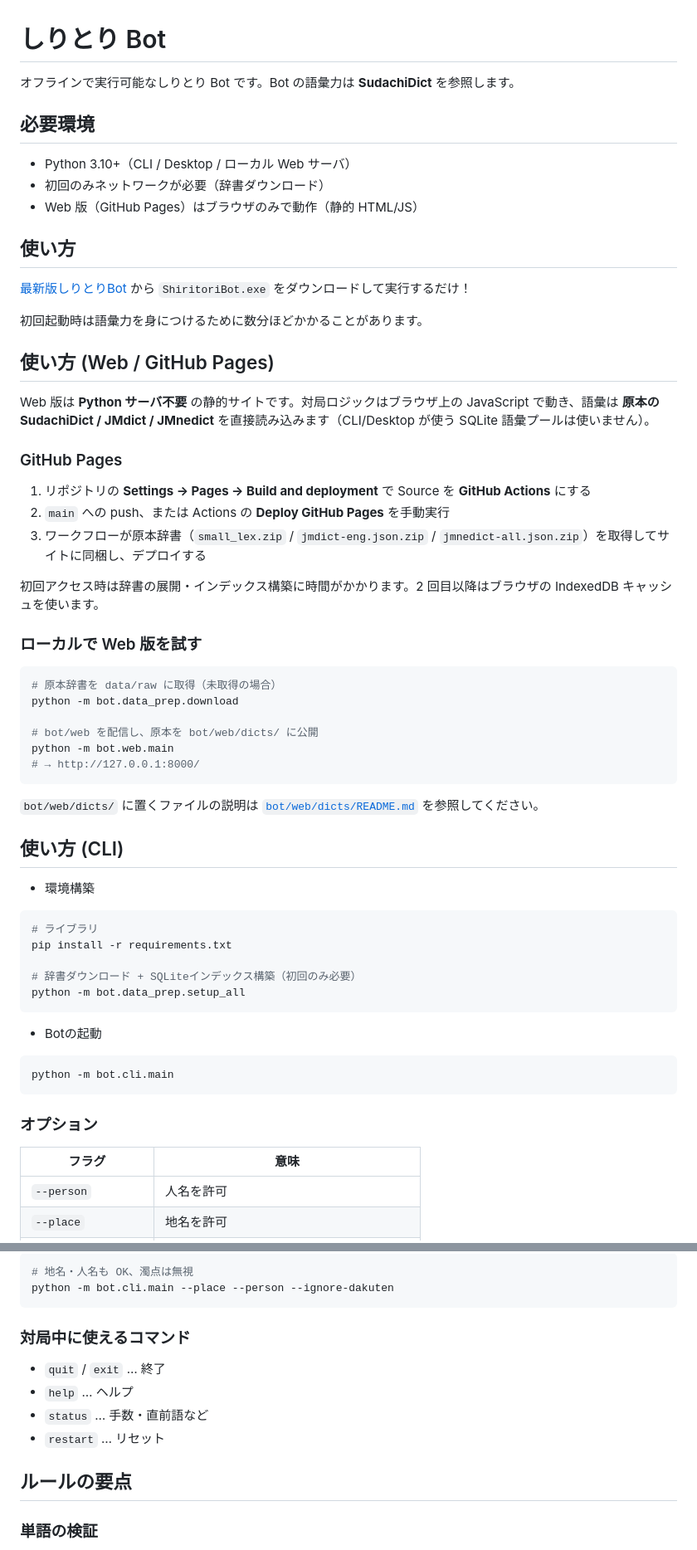
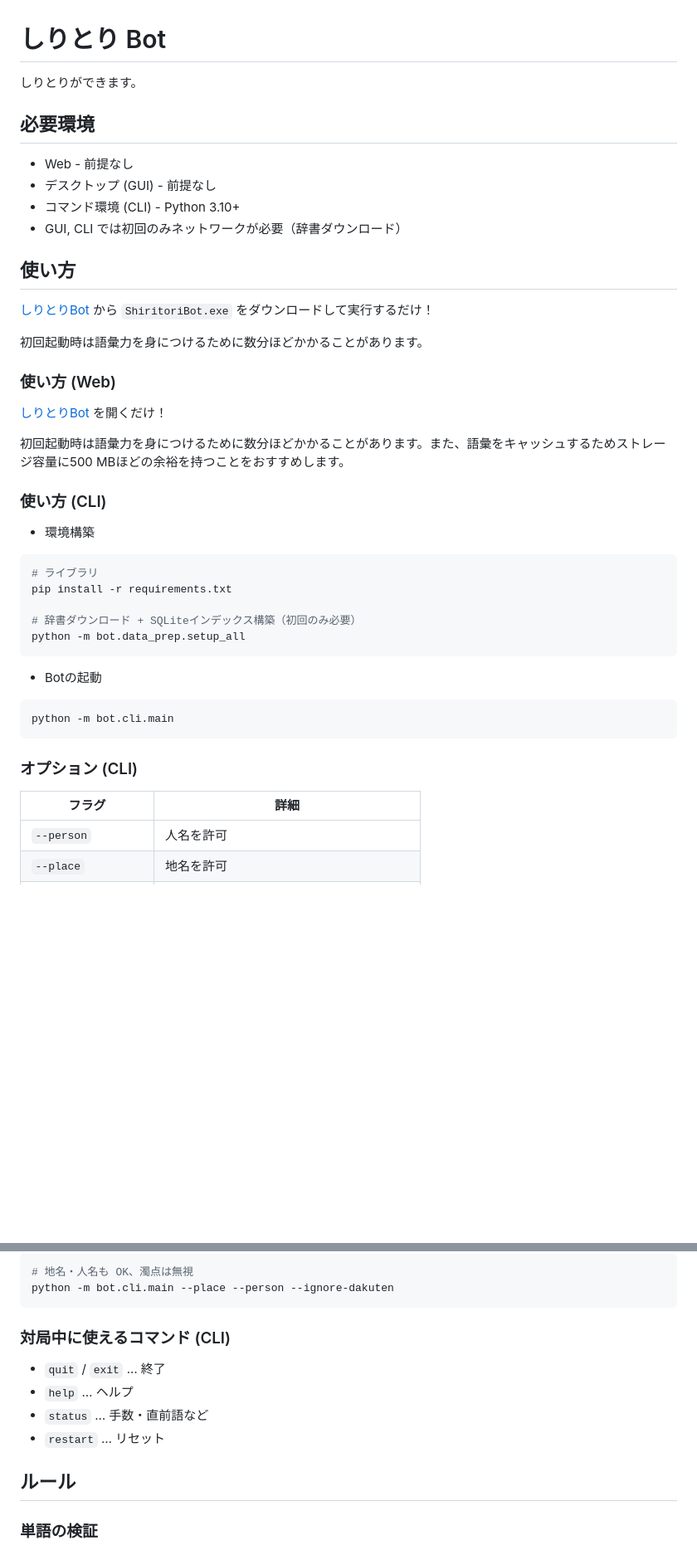
Before and after one commit to Konayukiw/shiritori, a Markdown page: README.md, 2 parts joined by grey strips. Shown at 83% size. Rendered like a GitHub page; blank space fills up the shorter version.

Commit message:
説明の更新

````diff
--- a/README.md
+++ b/README.md
@@ -1,45 +1,28 @@
 # しりとり Bot
 
-オフラインで実行可能なしりとり Bot です。Bot の語彙力は **SudachiDict** を参照します。
+しりとりができます。
 
 ## 必要環境
 
-- Python 3.10+（CLI / Desktop / ローカル Web サーバ）
-- 初回のみネットワークが必要（辞書ダウンロード）
-- Web 版（GitHub Pages）はブラウザのみで動作（静的 HTML/JS）
+- Web - 前提なし
+- デスクトップ (GUI) - 前提なし
+- コマンド環境 (CLI) - Python 3.10+
+- GUI, CLI では初回のみネットワークが必要（辞書ダウンロード）
+
 
 ## 使い方
 
-[最新版しりとりBot](https://github.com/Konayukiw/shiritori/releases/latest) から `ShiritoriBot.exe` をダウンロードして実行するだけ！
+[しりとりBot](https://github.com/Konayukiw/shiritori/releases/latest) から `ShiritoriBot.exe` をダウンロードして実行するだけ！
 
 初回起動時は語彙力を身につけるために数分ほどかかることがあります。
 
-## 使い方 (Web / GitHub Pages)
+### 使い方 (Web)
 
-Web 版は **Python サーバ不要** の静的サイトです。対局ロジックはブラウザ上の JavaScript で動き、語彙は **原本の SudachiDict / JMdict / JMnedict** を直接読み込みます（CLI/Desktop が使う SQLite 語彙プールは使いません）。
+[しりとりBot](https://konayukiw.github.io/shiritori) を開くだけ！
 
-### GitHub Pages
+初回起動時は語彙力を身につけるために数分ほどかかることがあります。また、語彙をキャッシュするためストレージ容量に500 MBほどの余裕を持つことをおすすめします。
 
-1. リポジトリの **Settings → Pages → Build and deployment** で Source を **GitHub Actions** にする
-2. `main` への push、または Actions の **Deploy GitHub Pages** を手動実行
-3. ワークフローが原本辞書（`small_lex.zip` / `jmdict-eng.json.zip` / `jmnedict-all.json.zip`）を取得してサイトに同梱し、デプロイする
-
-初回アクセス時は辞書の展開・インデックス構築に時間がかかります。2 回目以降はブラウザの IndexedDB キャッシュを使います。
-
-### ローカルで Web 版を試す
-
-```bash
-# 原本辞書を data/raw に取得（未取得の場合）
-python -m bot.data_prep.download
-
-# bot/web を配信し、原本を bot/web/dicts/ に公開
-python -m bot.web.main
-# → http://127.0.0.1:8000/
-```
-
-`bot/web/dicts/` に置くファイルの説明は [`bot/web/dicts/README.md`](bot/web/dicts/README.md) を参照してください。
-
-## 使い方 (CLI)
+### 使い方 (CLI)
 
 - 環境構築
 
@@ -57,9 +40,9 @@ python -m bot.data_prep.setup_all
 python -m bot.cli.main
 ```
 
-### オプション
+### オプション (CLI)
 
-| フラグ | 意味 |
+| フラグ | 詳細 |
 |--------|------|
 | `--person` | 人名を許可 |
 | `--place` | 地名を許可 |
@@ -80,14 +63,14 @@ python -m bot.cli.main
 python -m bot.cli.main --place --person --ignore-dakuten
 ```
 
-### 対局中に使えるコマンド
+### 対局中に使えるコマンド (CLI)
 
 - `quit` / `exit` … 終了
 - `help` … ヘルプ
 - `status` … 手数・直前語など
 - `restart` … リセット
 
-## ルールの要点
+## ルール
 
 ### 単語の検証
 
````
